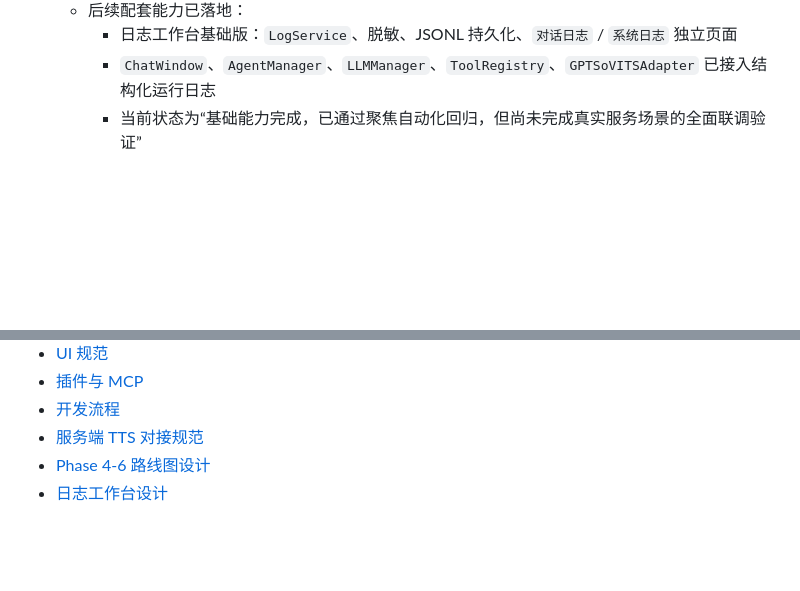
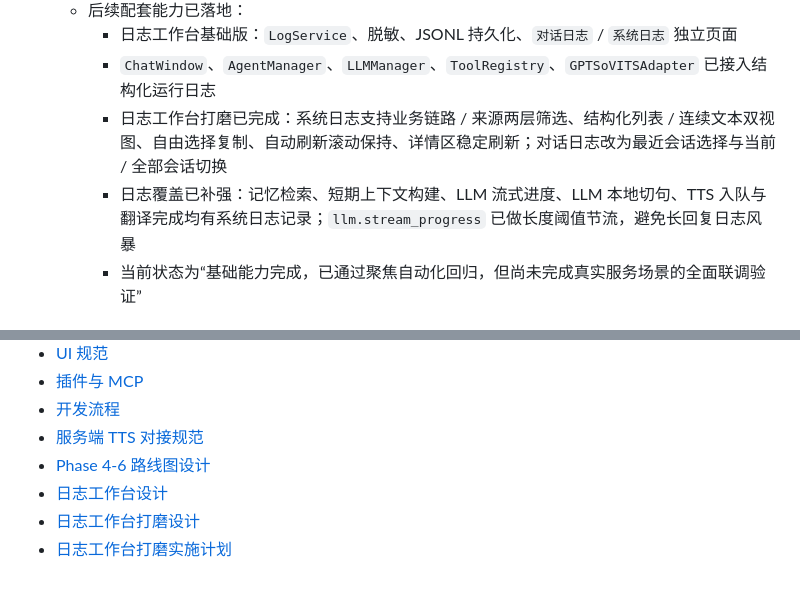
Before and after one commit to YumeFusaka/Yumetsuki, a Markdown page: CLAUDE.md, 2 parts joined by grey strips. GitHub-like rendering; blank space fills up the shorter version.

```diff
--- a/CLAUDE.md
+++ b/CLAUDE.md
@@ -72,6 +72,8 @@ Yumetsuki 是一个 Python 桌宠 AI 伴侣项目，第四阶段已完成。
   - 后续配套能力已落地：
     - 日志工作台基础版：`LogService`、脱敏、JSONL 持久化、`对话日志` / `系统日志` 独立页面
     - `ChatWindow`、`AgentManager`、`LLMManager`、`ToolRegistry`、`GPTSoVITSAdapter` 已接入结构化运行日志
+    - 日志工作台打磨已完成：系统日志支持业务链路 / 来源两层筛选、结构化列表 / 连续文本双视图、自由选择复制、自动刷新滚动保持、详情区稳定刷新；对话日志改为最近会话选择与当前 / 全部会话切换
+    - 日志覆盖已补强：记忆检索、短期上下文构建、LLM 流式进度、LLM 本地切句、TTS 入队与翻译完成均有系统日志记录；`llm.stream_progress` 已做长度阈值节流，避免长回复日志风暴
     - 当前状态为“基础能力完成，已通过聚焦自动化回归，但尚未完成真实服务场景的全面联调验证”
 
 ## 下一步
@@ -91,3 +93,5 @@ Yumetsuki 是一个 Python 桌宠 AI 伴侣项目，第四阶段已完成。
 - [服务端 TTS 对接规范](./docs/service-tts-compatibility.md)
 - [Phase 4-6 路线图设计](./docs/superpowers/specs/2026-05-24-phase-4-6-roadmap-design.md)
 - [日志工作台设计](./docs/superpowers/specs/2026-05-24-logging-workbench-design.md)
+- [日志工作台打磨设计](./docs/superpowers/specs/2026-05-24-logging-workbench-polish-design.md)
+- [日志工作台打磨实施计划](./docs/superpowers/plans/2026-05-24-logging-workbench-polish-implementation.md)
```
Also changed, not shown: docs/README.md (+10 -6 lines), 1 other file.
